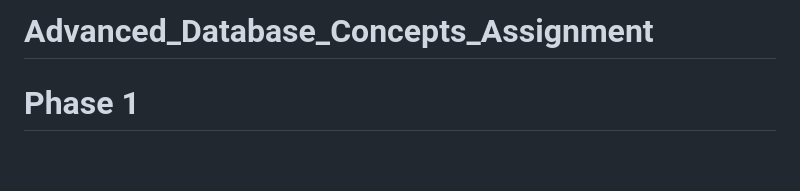
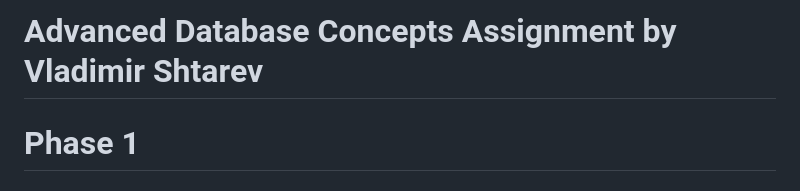
Before and after one commit to DarkMechanikum/Advanced_Database_Concepts_Assignment, a Markdown page: README.md, the part around the change. Drawn GitHub-style; blank space fills up the shorter version.

```diff
--- a/README.md
+++ b/README.md
@@ -1,4 +1,4 @@
-# Advanced_Database_Concepts_Assignment
+# Advanced Database Concepts Assignment by Vladimir Shtarev
 
 # Phase 1
 ## Domain
```
